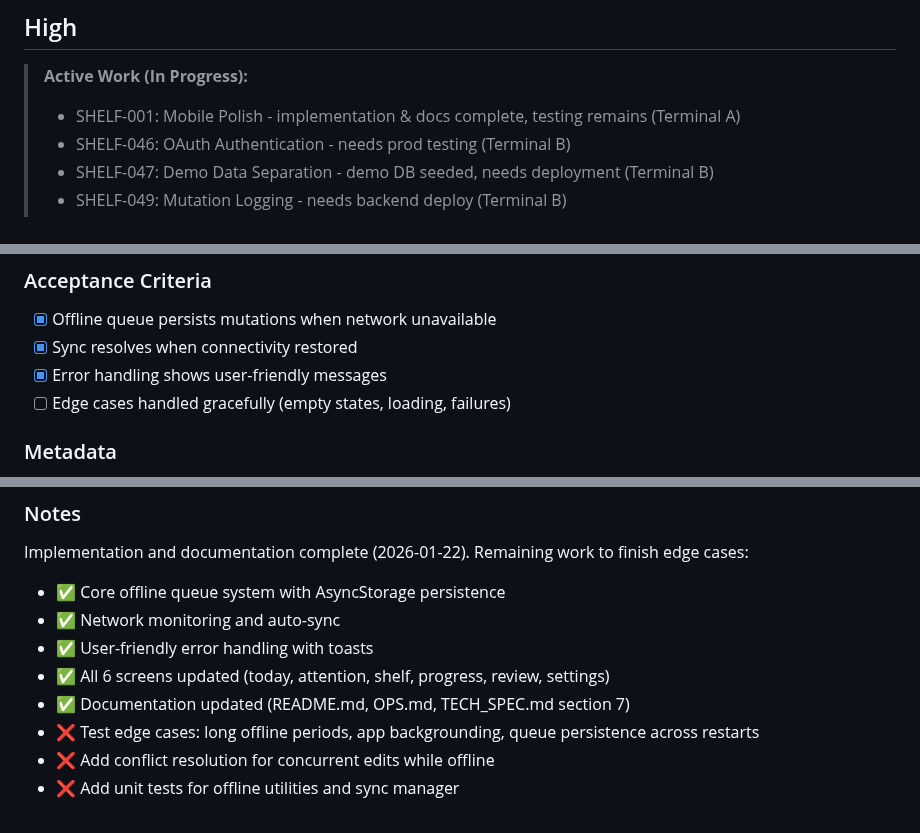
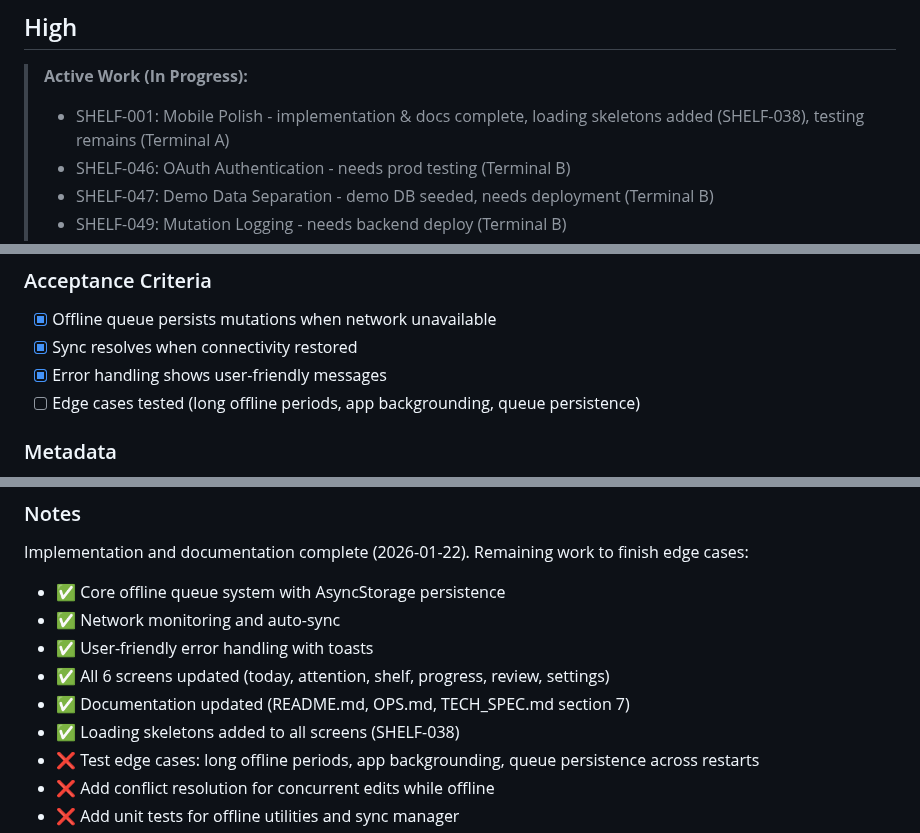
Before and after one commit to akuligowski9/the-shelf, a Markdown page: docs/BACKLOG.md, 3 parts joined by grey strips. Drawn GitHub-style.

```diff
--- a/docs/BACKLOG.md
+++ b/docs/BACKLOG.md
@@ -25,7 +25,7 @@ Planned → In Progress → Done
 ## High
 
 > **Active Work (In Progress):**
-> - SHELF-001: Mobile Polish - implementation & docs complete, testing remains (Terminal A)
+> - SHELF-001: Mobile Polish - implementation & docs complete, loading skeletons added (SHELF-038), testing remains (Terminal A)
 > - SHELF-046: OAuth Authentication - needs prod testing (Terminal B)
 > - SHELF-047: Demo Data Separation - demo DB seeded, needs deployment (Terminal B)
 > - SHELF-049: Mutation Logging - needs backend deploy (Terminal B)
@@ -42,7 +42,7 @@ The React Native mobile app is feature-complete but needs final polish before re
 - [x] Offline queue persists mutations when network unavailable
 - [x] Sync resolves when connectivity restored
 - [x] Error handling shows user-friendly messages
-- [ ] Edge cases handled gracefully (empty states, loading, failures)
+- [ ] Edge cases tested (long offline periods, app backgrounding, queue persistence)
 
 ### Metadata
 
@@ -61,6 +61,7 @@ Implementation and documentation complete (2026-01-22). Remaining work to finish
 - ✅ User-friendly error handling with toasts
 - ✅ All 6 screens updated (today, attention, shelf, progress, review, settings)
 - ✅ Documentation updated (README.md, OPS.md, TECH_SPEC.md section 7)
+- ✅ Loading skeletons added to all screens (SHELF-038)
 - ❌ Test edge cases: long offline periods, app backgrounding, queue persistence across restarts
 - ❌ Add conflict resolution for concurrent edits while offline
 - ❌ Add unit tests for offline utilities and sync manager
```
Also changed, not shown: docs/PROGRESS.md (+3 -2 lines).
